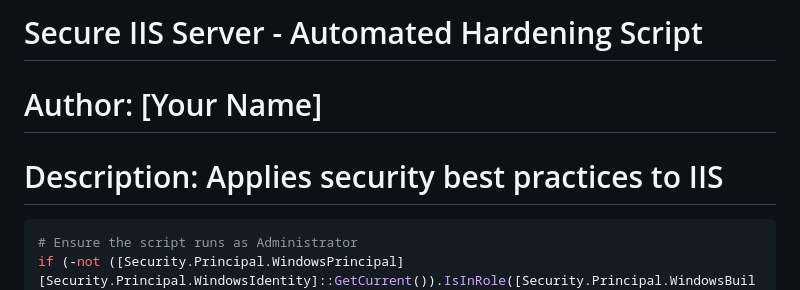
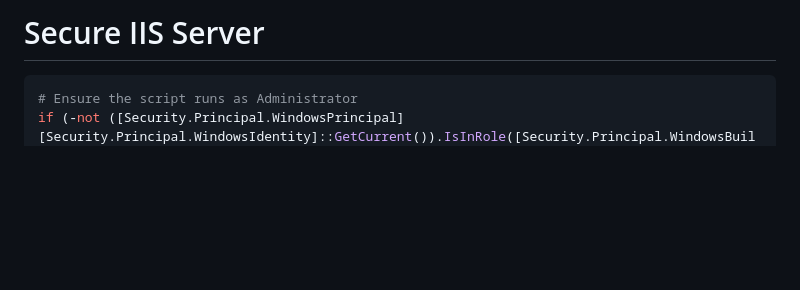
Before and after one commit to kenvb/CTF, a Markdown page: powershell/IIS.md, the part around the change. Rendered like a GitHub page; blank space fills up the shorter version.

````diff
--- a/powershell/IIS.md
+++ b/powershell/IIS.md
@@ -1,6 +1,4 @@
-# Secure IIS Server - Automated Hardening Script
-# Author: [Your Name]
-# Description: Applies security best practices to IIS
+# Secure IIS Server
 
 ```Powershell
 # Ensure the script runs as Administrator
````
